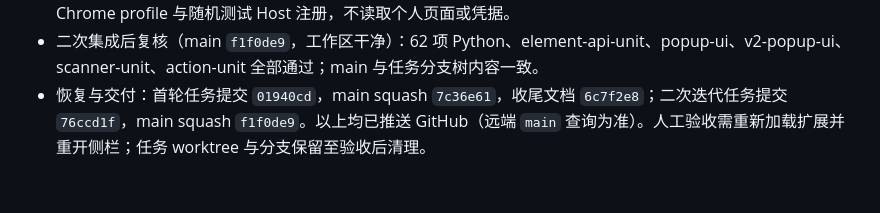
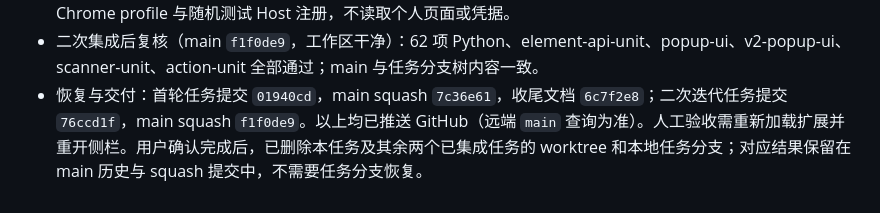
Before and after one commit to yankee-007/BrowserAutomation, a Markdown page: docs/tasks/TASK-20261019-ab138219e257-element-api.md, the part around the change. Drawn GitHub-style.

Commit message:
docs: record worktree cleanup after integration
All three task worktrees and their local branches were content-identical to main squash commits and have been removed.

```diff
--- a/docs/tasks/TASK-20261019-ab138219e257-element-api.md
+++ b/docs/tasks/TASK-20261019-ab138219e257-element-api.md
@@ -14,4 +14,4 @@
 - 二次迭代边界：jsdom 自带 XPath 引擎无法 evaluate 外来命名空间的 `namespace-uri()`，该格式由真实 Chrome 覆盖，单元测试只校验生成格式；HTML 详情仍限 20000 字符，代码视图最多 1200 行并标记截断；`tr/td` 等脱离表格上下文的片段在 template 解析中可能丢失结构，此时回退为转义源码单块显示，不做折叠。
 - 已知失败与边界：`content-docs-check` 的 R14、`static-check` 的 T05/T35b 在基线 3e1596a 的独立 detached worktree 中同样失败（README 未提 nativeMessaging 字面、manifest 已有 nativeMessaging、popup 品牌文案非 V2.0），非本任务引入，未修改。并发运行多个浏览器 harness 时曾有 1 次 live-scan 失败（21:27，截图显示面板“本地桥接未就绪”，未捕获 stderr）；随后两次单独复跑均 19/19 通过，未在并发条件下复现或排除。未验证用户自己浏览器重新加载后的观感、系统真实输入法、真实业务页面及全量独立验收；测试只用合成页面、独立 Chrome profile 与随机测试 Host 注册，不读取个人页面或凭据。
 - 二次集成后复核（main `f1f0de9`，工作区干净）：62 项 Python、element-api-unit、popup-ui、v2-popup-ui、scanner-unit、action-unit 全部通过；main 与任务分支树内容一致。
-- 恢复与交付：首轮任务提交 `01940cd`，main squash `7c36e61`，收尾文档 `6c7f2e8`；二次迭代任务提交 `76ccd1f`，main squash `f1f0de9`。以上均已推送 GitHub（远端 `main` 查询为准）。人工验收需重新加载扩展并重开侧栏；任务 worktree 与分支保留至验收后清理。
+- 恢复与交付：首轮任务提交 `01940cd`，main squash `7c36e61`，收尾文档 `6c7f2e8`；二次迭代任务提交 `76ccd1f`，main squash `f1f0de9`。以上均已推送 GitHub（远端 `main` 查询为准）。人工验收需重新加载扩展并重开侧栏。用户确认完成后，已删除本任务及其余两个已集成任务的 worktree 和本地任务分支；对应结果保留在 main 历史与 squash 提交中，不需要任务分支恢复。
```
